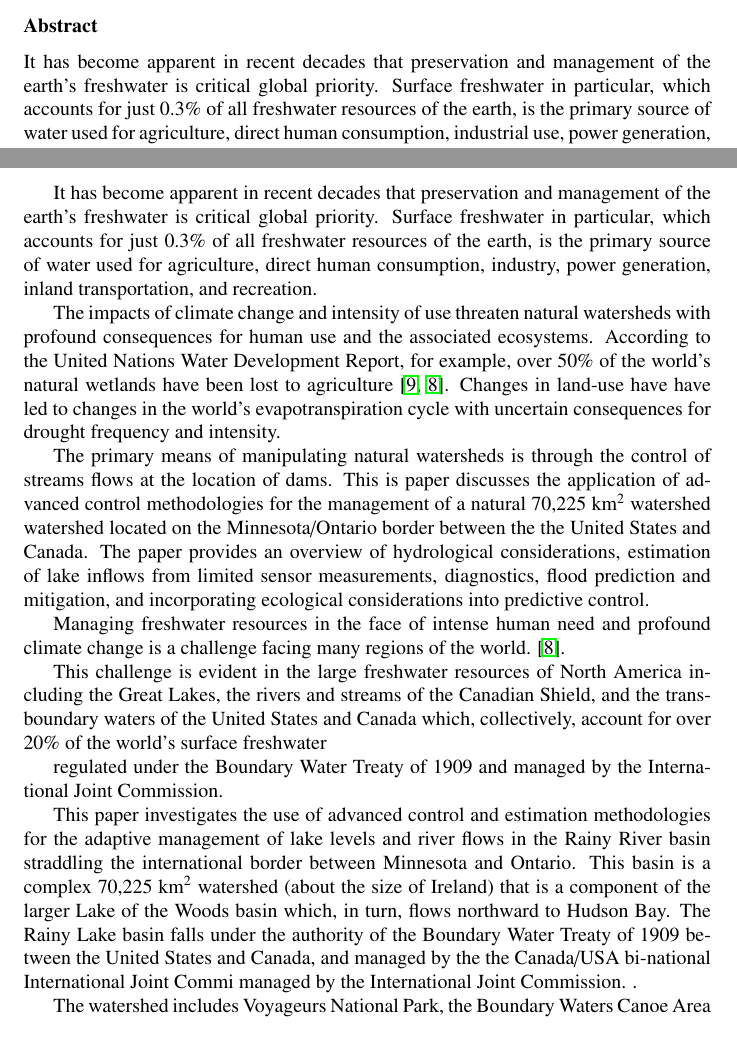
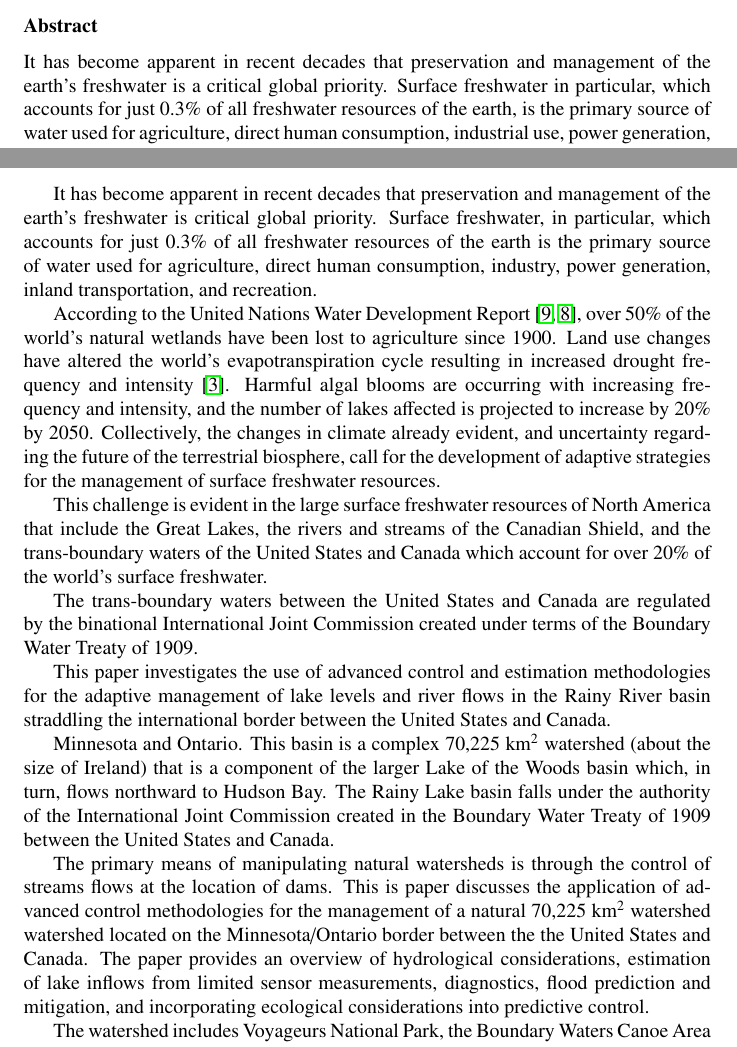
Before and after one commit to jckantor/WatershedControl, a LaTeX paper (main.tex): two parts of pages 1 and 2 of 17, joined at a grey line, cut so that both start at the same text. Compiled offline with pdfLaTeX.

Commit message:
Updates from ShareLaTeX

```diff
--- a/main.tex
+++ b/main.tex
@@ -14,7 +14,7 @@
 \begin{document}
 
 \begin{abstract}
-It has become apparent in recent decades that preservation and management of the earth's freshwater is critical global priority. Surface freshwater in particular, which  accounts for just 0.3\% of all freshwater resources of the earth, is the primary source of water used for agriculture, direct human consumption, industrial use, power generation, inland transportation, and recreation. The impacts of climate change and intensity of use threaten natural watersheds with profound consequences for human use and the associated ecosystems.
+It has become apparent in recent decades that preservation and management of the earth's freshwater is a critical global priority. Surface freshwater in particular, which  accounts for just 0.3\% of all freshwater resources of the earth, is the primary source of water used for agriculture, direct human consumption, industrial use, power generation, inland transportation, and recreation. The impacts of climate change and intensity of use threaten natural watersheds with profound consequences for human use and the associated ecosystems.
 
 The primary means of manipulating natural watersheds is through the control of streams flows at the location of dams. This is paper discusses the application of advanced control methodologies for the management of a natural 70,225 km$^2$ watershed watershed located on the Minnesota/Ontario border between the the United States and Canada. The paper provides an overview of hydrological considerations, estimation of lake inflows from limited sensor measurements, diagnostics, flood prediction and mitigation, and incorporating ecological considerations into predictive control.
 \end{abstract}
@@ -53,19 +53,26 @@ watershed \sep ecosystems
 \section{Introduction}
 \noindent
 
-It has become apparent in recent decades that preservation and management of the earth's freshwater is critical global priority. Surface freshwater in particular, which  accounts for just 0.3\% of all freshwater resources of the earth, is the primary source of water used for agriculture, direct human consumption, industry, power generation, inland transportation, and recreation.
+It has become apparent in recent decades that preservation and management of the earth's freshwater is critical global priority. Surface freshwater, in particular, which accounts for just 0.3\% of all freshwater resources of the earth is the primary source of water used for agriculture, direct human consumption, industry, power generation, inland transportation, and recreation.
 
-The impacts of climate change and intensity of use threaten natural watersheds with profound consequences for human use and the associated ecosystems.  According to the United Nations Water Development Report, for example, over 50\% of the world's natural wetlands have been lost to agriculture \cite{wwap2003united,Verhoeven:2010aa}. Changes in land-use have have led to changes in the world's evapotranspiration cycle with uncertain consequences for drought frequency and intensity.
+According to the United Nations Water Development Report \cite{wwap2003united,Verhoeven:2010aa}, over 50\% of the world's natural wetlands have been lost to agriculture since 1900. Land use changes have altered the world's evapotranspiration cycle resulting in increased drought frequency and intensity \cite{Fisher2017}. Harmful algal blooms are occurring with increasing frequency and intensity, and the number of lakes affected is projected to increase by 20\% by 2050. Collectively, the changes in climate already evident, and uncertainty regarding the future of the terrestrial biosphere, call for the development of adaptive strategies for the management of surface freshwater resources.
+
+This challenge is evident in the large surface freshwater resources of North America that include the Great Lakes, the rivers and streams of the Canadian Shield, and the trans-boundary waters of the United States and Canada which account for over 20\% of the world's surface freshwater.
+
+
+
+
+The trans-boundary waters between the United States and Canada are regulated by the binational International Joint Commission created under terms of the Boundary Water Treaty of 1909.
+
+This paper investigates the use of advanced control and estimation methodologies for the adaptive management of lake levels and river flows in the Rainy River basin straddling the international border between the United States and Canada.
+
+Minnesota and Ontario. This basin is a complex 70,225 km$^2$ watershed (about the size of Ireland) that is a component of the larger Lake of the Woods basin which, in turn, flows northward to Hudson Bay. The Rainy Lake basin falls under the authority of the International Joint Commission created in the Boundary Water Treaty of 1909 between the United States and Canada.
 
 The primary means of manipulating natural watersheds is through the control of streams flows at the location of dams. This is paper discusses the application of advanced control methodologies for the management of a natural 70,225 km$^2$ watershed watershed located on the Minnesota/Ontario border between the the United States and Canada. The paper provides an overview of hydrological considerations, estimation of lake inflows from limited sensor measurements, diagnostics, flood prediction and mitigation, and incorporating ecological considerations into predictive control.
 
-Managing freshwater resources in the face of intense human need and profound climate change is a challenge facing many regions of the world. \cite{Verhoeven:2010aa}.
 
-This challenge is evident in the large freshwater resources of North America including the Great Lakes, the rivers and streams of the Canadian Shield, and the trans-boundary waters of the United States and Canada which, collectively, account for over 20\% of the world's surface freshwater
 
-regulated under the Boundary Water Treaty of 1909 and managed by the International Joint Commission.
 
-This paper investigates the use of advanced control and estimation methodologies for the adaptive management of lake levels and river flows in the Rainy River basin straddling the international border between Minnesota and Ontario. This basin is a complex 70,225 km$^2$ watershed (about the size of Ireland) that is a component of the larger Lake of the Woods basin which, in turn, flows northward to Hudson Bay. The Rainy Lake basin falls under the authority of the Boundary Water Treaty of 1909 between the United States and Canada, and managed by the the Canada/USA bi-national International Joint Commi managed by the International Joint Commission. .
 
 The watershed includes Voyageurs National Park, the Boundary Waters Canoe Area (BWCA) and Bois Forte Indian Reservation on the U.S. side of the border, the Quetico Provincial Park wilderness area, the Mitaanjigamiing, Couchiching, and Nigigoonsiminikaang First Nation communities on the Canadian side. The watershed generates revenue through timber for lumber and paper production, electricity generation, recreation, and tourism, and ultimately provides drinking water for 750,000 people.
 
```
